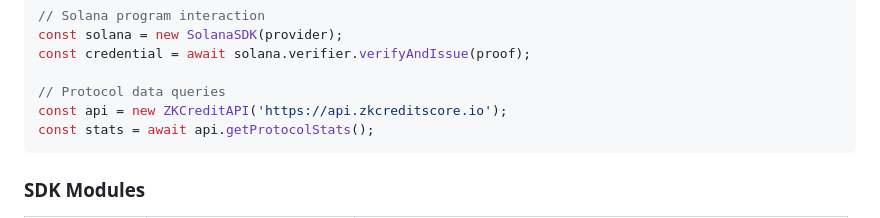
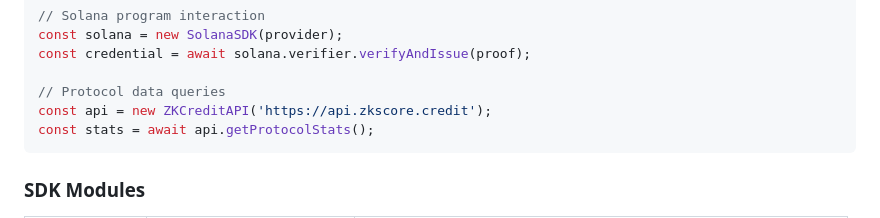
Before and after one commit to iamatulkumar67/CreditScore, a Markdown page: README.md, the part around one of its changes. Drawn GitHub-style.

Commit message:
fix: update website URLs to zkscore.credit and X handle

````diff
--- a/README.md
+++ b/README.md
@@ -232,7 +232,7 @@ const solana = new SolanaSDK(provider);
 const credential = await solana.verifier.verifyAndIssue(proof);
 
 // Protocol data queries
-const api = new ZKCreditAPI('https://api.zkcreditscore.io');
+const api = new ZKCreditAPI('https://api.zkscore.credit');
 const stats = await api.getProtocolStats();
 ```
 
````
Also changed, not shown: other parts of README.md (+3 -3 lines).
